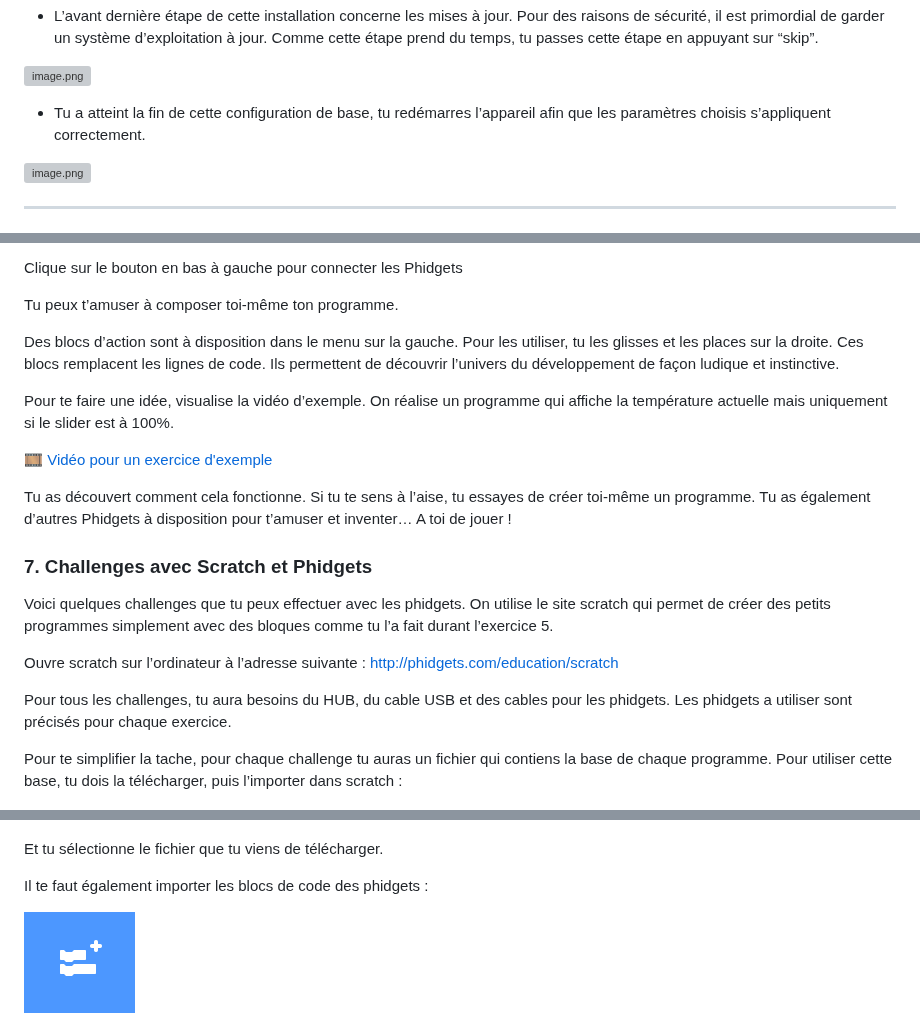
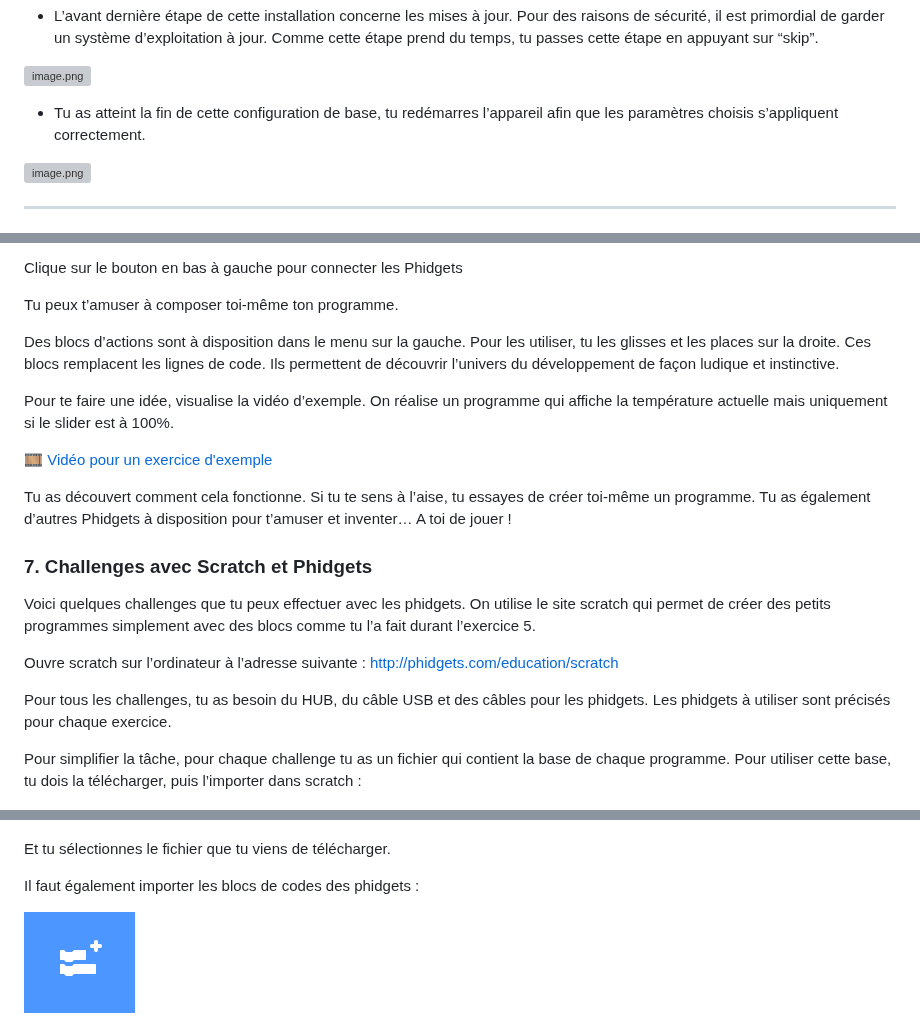
Before and after one commit to emf-info/StageDecouverte, a Markdown page: README.md, 3 parts joined by grey strips. Drawn GitHub-style; grey boxes are pictures that could not be loaded.

Commit message:
Update README.md
Correction des petites coquilles

```diff
--- a/README.md
+++ b/README.md
@@ -174,7 +174,7 @@ Maintenant, découvre comment se déroule la configuration initiale d’un syst
 
 ![image.png](consigne_ressources/image%2013.png)
 
-- Tu a atteint la fin de cette configuration de base, tu redémarres l’appareil afin que les paramètres choisis s’appliquent correctement.
+- Tu as atteint la fin de cette configuration de base, tu redémarres l’appareil afin que les paramètres choisis s’appliquent correctement.
 
 ![image.png](consigne_ressources/image%2014.png)
 
@@ -370,7 +370,7 @@ Clique sur le bouton en bas à gauche pour connecter les Phidgets
 
 Tu peux t’amuser à composer toi-même ton programme.
 
-Des blocs d’action sont à disposition dans le menu sur la gauche. Pour les utiliser, tu les glisses et les places sur la droite. Ces blocs remplacent les lignes de code. Ils permettent de découvrir l’univers du développement de façon ludique et instinctive.
+Des blocs d’actions sont à disposition dans le menu sur la gauche. Pour les utiliser, tu les glisses et les places sur la droite. Ces blocs remplacent les lignes de code. Ils permettent de découvrir l’univers du développement de façon ludique et instinctive.
 
 Pour te faire une idée, visualise la vidéo d’exemple. On réalise un programme qui affiche la température actuelle mais uniquement si le slider est à 100%.
 
@@ -380,19 +380,19 @@ Tu as découvert comment cela fonctionne. Si tu te sens à l’aise, tu essayes
 
 ### 7. Challenges avec Scratch et Phidgets
 
-Voici quelques challenges que tu peux effectuer avec les phidgets. On utilise le site scratch qui permet de créer des petits programmes simplement avec des bloques comme tu l’a fait durant l’exercice 5.
+Voici quelques challenges que tu peux effectuer avec les phidgets. On utilise le site scratch qui permet de créer des petits programmes simplement avec des blocs comme tu l’a fait durant l’exercice 5.
 
 Ouvre scratch sur l’ordinateur à l’adresse suivante : [http://phidgets.com/education/scratch](http://phidgets.com/education/scratch)
 
-Pour tous les challenges, tu aura besoins du HUB, du cable USB et des cables pour les phidgets. Les phidgets a utiliser sont précisés pour chaque exercice.
+Pour tous les challenges, tu as besoin du HUB, du câble USB et des câbles pour les phidgets. Les phidgets à utiliser sont précisés pour chaque exercice.
 
-Pour te simplifier la tache, pour chaque challenge tu auras un fichier qui contiens la base de chaque programme. Pour utiliser cette base, tu dois la télécharger, puis l’importer dans scratch :
+Pour simplifier la tâche, pour chaque challenge tu as un fichier qui contient la base de chaque programme. Pour utiliser cette base, tu dois la télécharger, puis l’importer dans scratch :
 
 ![{E380A225-245C-4EBB-A6C1-A9491CEE5B51}.png](consigne_ressources/E380A225-245C-4EBB-A6C1-A9491CEE5B51.png)
 
-Et tu sélectionne le fichier que tu viens de télécharger.
+Et tu sélectionnes le fichier que tu viens de télécharger.
 
-Il te faut également importer les blocs de code des phidgets :
+Il faut également importer les blocs de codes des phidgets :
 
 ![{4CA0D872-DCEC-43A4-BC02-B29F3D0D5D9F}.png](consigne_ressources/4CA0D872-DCEC-43A4-BC02-B29F3D0D5D9F.png)
 
```
Also changed, not shown: other parts of README.md (+2 -2 lines).
